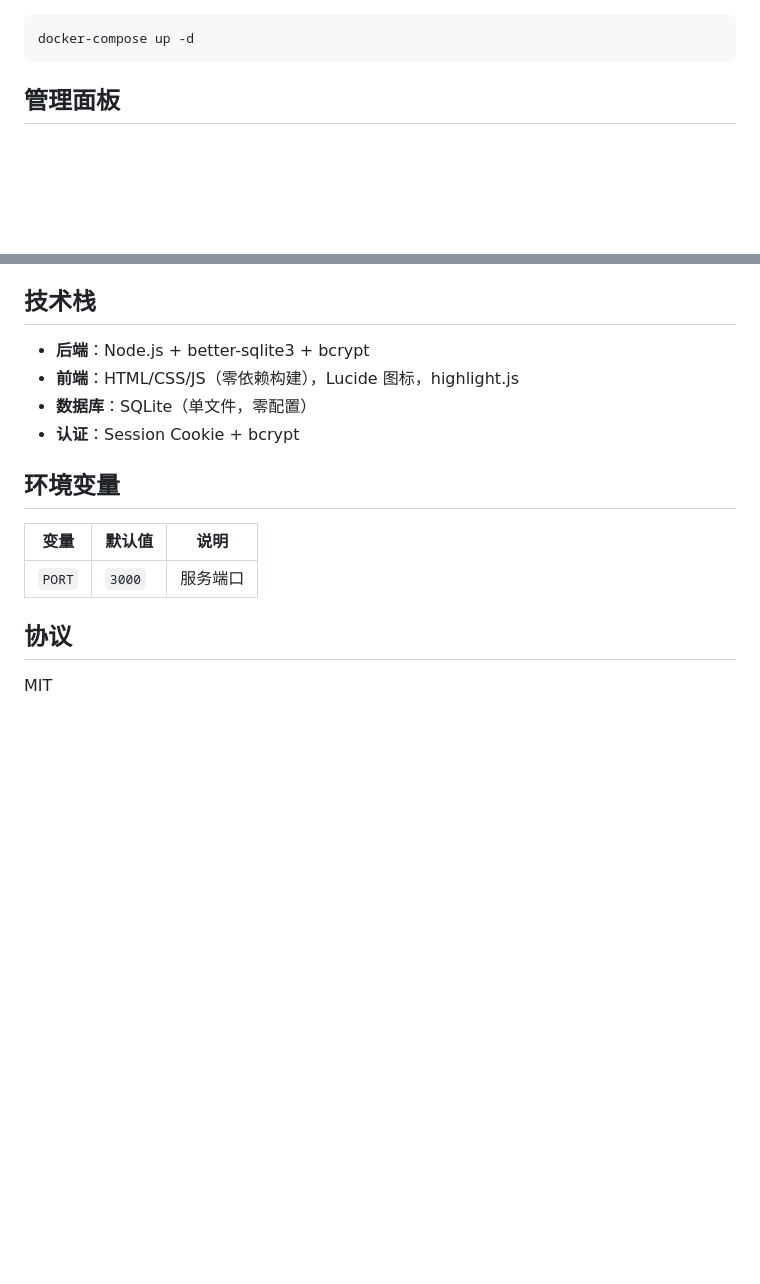
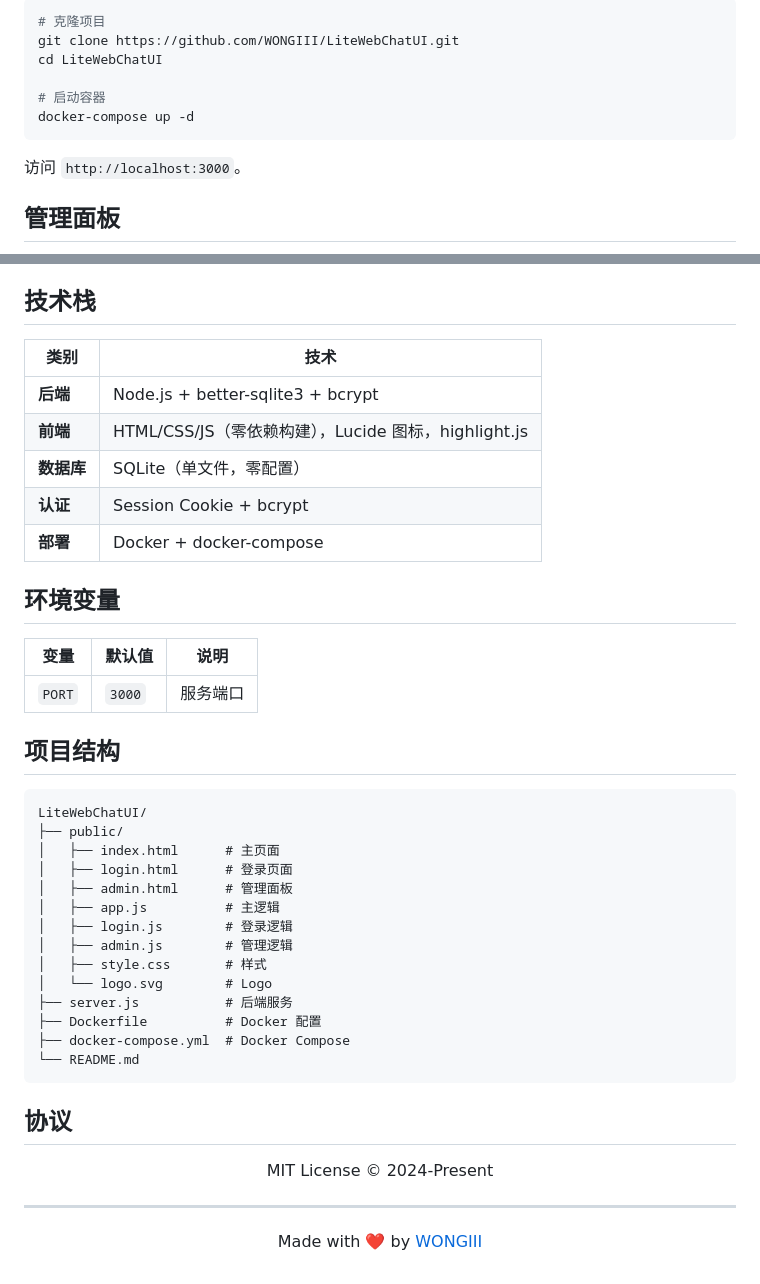
Before and after one commit to WONGIII/LiteWebChatUI, a Markdown page: README.md, 2 parts joined by grey strips. Drawn GitHub-style; blank space fills up the shorter version.

````diff
--- a/README.md
+++ b/README.md
@@ -27,6 +81,13 @@ node server.js
 
 ```bash
+# 克隆项目
+git clone https://github.com/WONGIII/LiteWebChatUI.git
+cd LiteWebChatUI
+
+# 启动容器
 docker-compose up -d
 ```
 
+访问 `http://localhost:3000`。
+
 ## 管理面板
@@ -40,10 +105,13 @@ docker-compose up -d
 
 ## 技术栈
 
-- **后端**：Node.js + better-sqlite3 + bcrypt
-- **前端**：HTML/CSS/JS（零依赖构建），Lucide 图标，highlight.js
-- **数据库**：SQLite（单文件，零配置）
-- **认证**：Session Cookie + bcrypt
+| 类别 | 技术 |
+|------|------|
+| **后端** | Node.js + better-sqlite3 + bcrypt |
+| **前端** | HTML/CSS/JS（零依赖构建），Lucide 图标，highlight.js |
+| **数据库** | SQLite（单文件，零配置） |
+| **认证** | Session Cookie + bcrypt |
+| **部署** | Docker + docker-compose |
 
 ## 环境变量
 
@@ -51,6 +119,33 @@ docker-compose up -d
 |------|--------|------|
 | `PORT` | `3000` | 服务端口 |
 
+## 项目结构
+
+```
+LiteWebChatUI/
+├── public/
+│   ├── index.html      # 主页面
+│   ├── login.html      # 登录页面
+│   ├── admin.html      # 管理面板
+│   ├── app.js          # 主逻辑
+│   ├── login.js        # 登录逻辑
+│   ├── admin.js        # 管理逻辑
+│   ├── style.css       # 样式
+│   └── logo.svg        # Logo
+├── server.js           # 后端服务
+├── Dockerfile          # Docker 配置
+├── docker-compose.yml  # Docker Compose
+└── README.md
+```
+
 ## 协议
 
-MIT
+<p align="center">
+  MIT License © 2024-Present
+</p>
+
+---
+
+<p align="center">
+  Made with ❤️ by <a href="https://github.com/WONGIII">WONGIII</a>
+</p>
````
Also changed, not shown: other parts of README.md (+62 -4 lines), docs/images/chat-demo.png (added), docs/images/demo.gif (added), docs/images/new-chat.png (added), docs/images/waiting-review.png (added).
